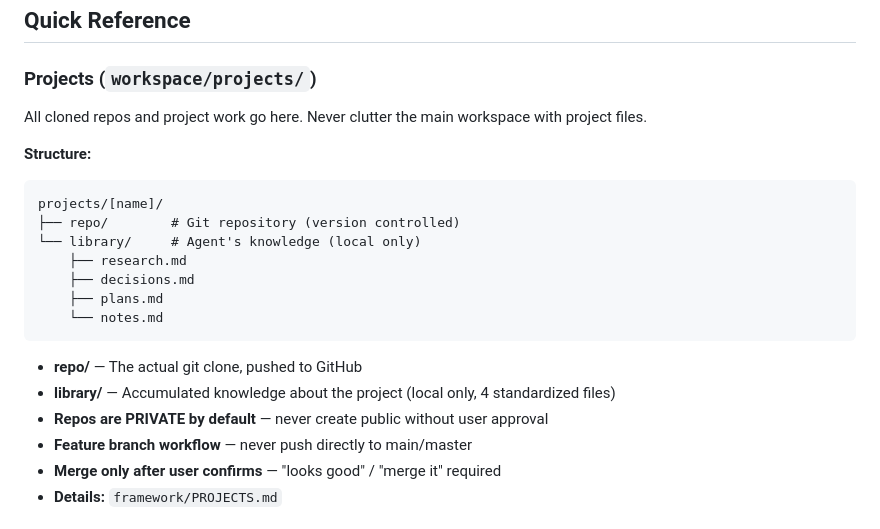
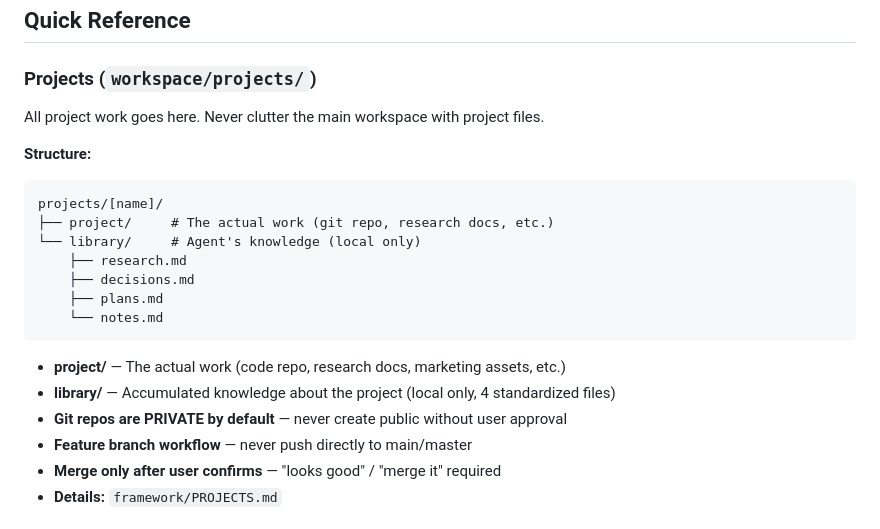
Before and after one commit to RGPankO/openclaw-framework, a Markdown page: FRAMEWORK.md, the part around the change. Drawn GitHub-style.

````diff
--- a/FRAMEWORK.md
+++ b/FRAMEWORK.md
@@ -75,12 +75,12 @@ If a feature is OFF (or missing), don't mention it or try to use it.
 ## Quick Reference
 
 ### Projects (`workspace/projects/`)
-All cloned repos and project work go here. Never clutter the main workspace with project files.
+All project work goes here. Never clutter the main workspace with project files.
 
 **Structure:**
 ```
 projects/[name]/
-├── repo/        # Git repository (version controlled)
+├── project/     # The actual work (git repo, research docs, etc.)
 └── library/     # Agent's knowledge (local only)
     ├── research.md
     ├── decisions.md
@@ -88,9 +88,9 @@ projects/[name]/
     └── notes.md
 ```
 
-- **repo/** — The actual git clone, pushed to GitHub
+- **project/** — The actual work (code repo, research docs, marketing assets, etc.)
 - **library/** — Accumulated knowledge about the project (local only, 4 standardized files)
-- **Repos are PRIVATE by default** — never create public without user approval
+- **Git repos are PRIVATE by default** — never create public without user approval
 - **Feature branch workflow** — never push directly to main/master
 - **Merge only after user confirms** — "looks good" / "merge it" required
 - **Details:** `framework/PROJECTS.md`
````
Also changed, not shown: PROJECTS.md (+25 -17 lines).
